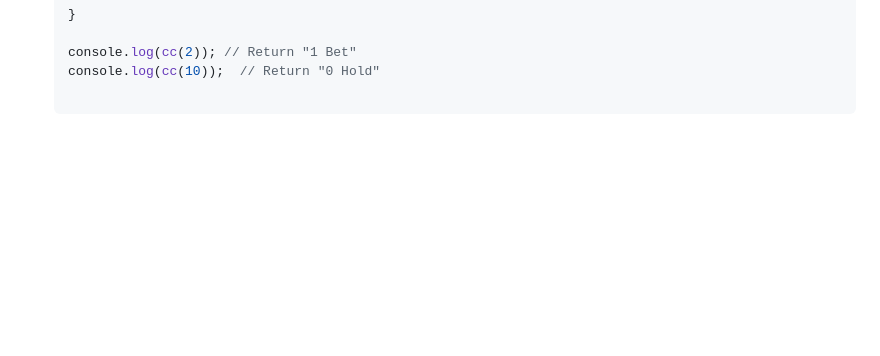
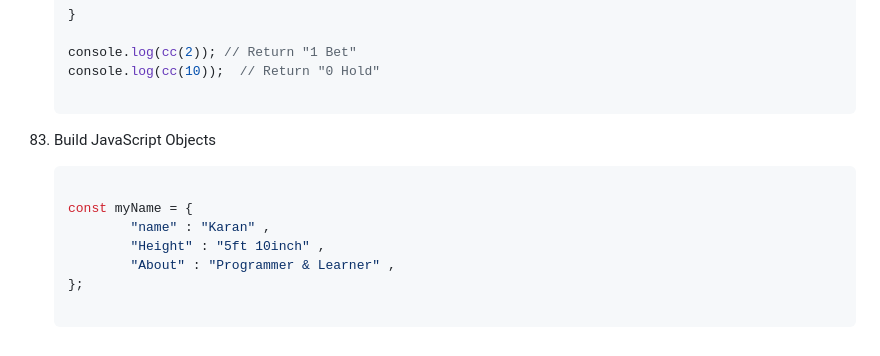
Before and after one commit to karanshah254/FCC-JavaScript, a Markdown page: JS_MODULES/01_Basic_Modules.md, the part around the change. Rendered like a GitHub page; blank space fills up the shorter version.

Commit message:
Object in JS

````diff
--- a/JS_MODULES/01_Basic_Modules.md
+++ b/JS_MODULES/01_Basic_Modules.md
@@ -1420,3 +1420,15 @@
     console.log(cc(10));  // Return "0 Hold"
 
     ```
+
+83. Build JavaScript Objects
+
+    ```js
+
+    const myName = {
+            "name" : "Karan" ,
+            "Height" : "5ft 10inch" ,
+            "About" : "Programmer & Learner" ,
+    };
+
+    ```
````
